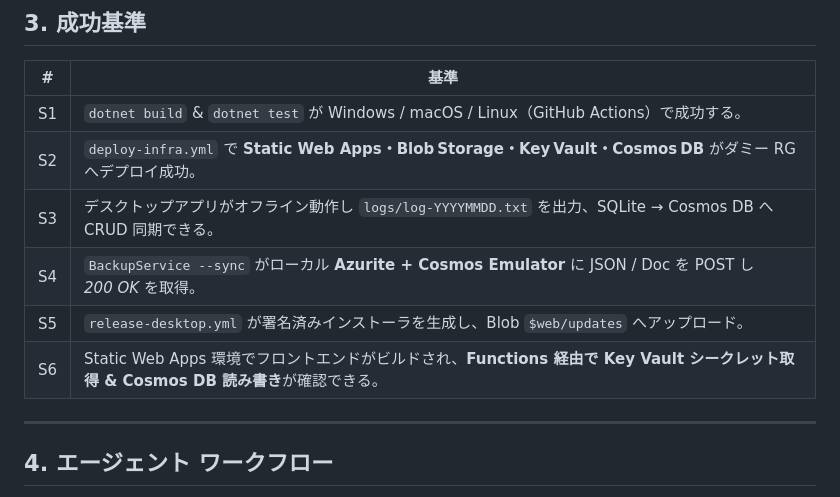
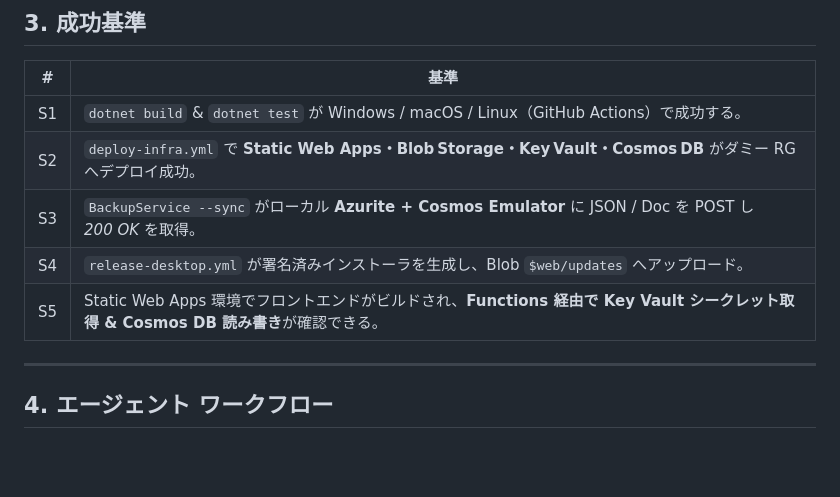
Before and after one commit to i-tachiiri/astro-form, a Markdown page: AGENTS.md, the part around the change. Drawn GitHub-style; blank space fills up the shorter version.

```diff
--- a/AGENTS.md
+++ b/AGENTS.md
@@ -28,10 +28,9 @@
 | -- | ---------------------------------------------------------------------------------------------- |
 | S1 | `dotnet build` & `dotnet test` が Windows / macOS / Linux（GitHub Actions）で成功する。                 |
 | S2 | `deploy-infra.yml` で **Static Web Apps・Blob Storage・Key Vault・Cosmos DB** がダミー RG へデプロイ成功。     |
-| S3 | デスクトップアプリがオフライン動作し `logs/log-YYYYMMDD.txt` を出力、SQLite → Cosmos DB へ CRUD 同期できる。                |
-| S4 | `BackupService --sync` がローカル **Azurite + Cosmos Emulator** に JSON / Doc を POST し *200 OK* を取得。 |
-| S5 | `release-desktop.yml` が署名済みインストーラを生成し、Blob `$web/updates` へアップロード。                             |
-| S6 | Static Web Apps 環境でフロントエンドがビルドされ、**Functions 経由で Key Vault シークレット取得 & Cosmos DB 読み書き**が確認できる。  |
+| S3 | `BackupService --sync` がローカル **Azurite + Cosmos Emulator** に JSON / Doc を POST し *200 OK* を取得。 |
+| S4 | `release-desktop.yml` が署名済みインストーラを生成し、Blob `$web/updates` へアップロード。                             |
+| S5 | Static Web Apps 環境でフロントエンドがビルドされ、**Functions 経由で Key Vault シークレット取得 & Cosmos DB 読み書き**が確認できる。  |
 
 ---
 
```
